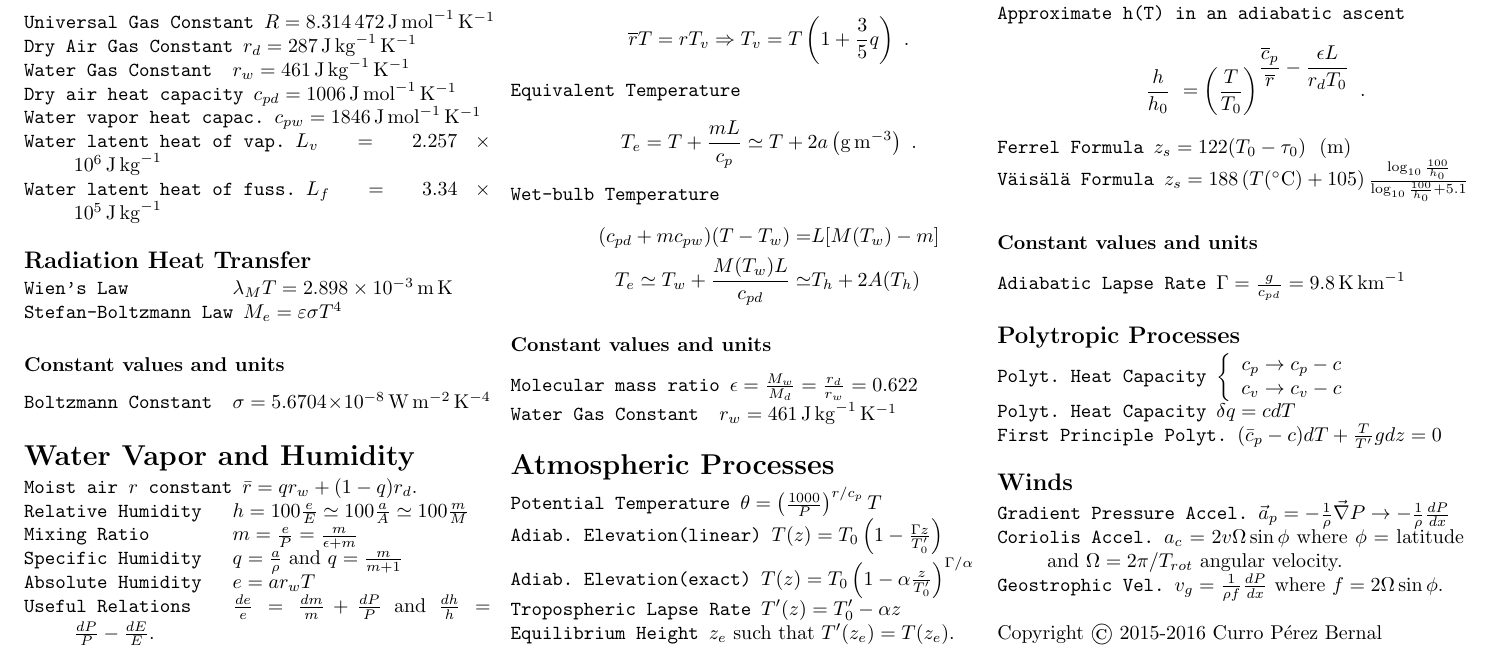
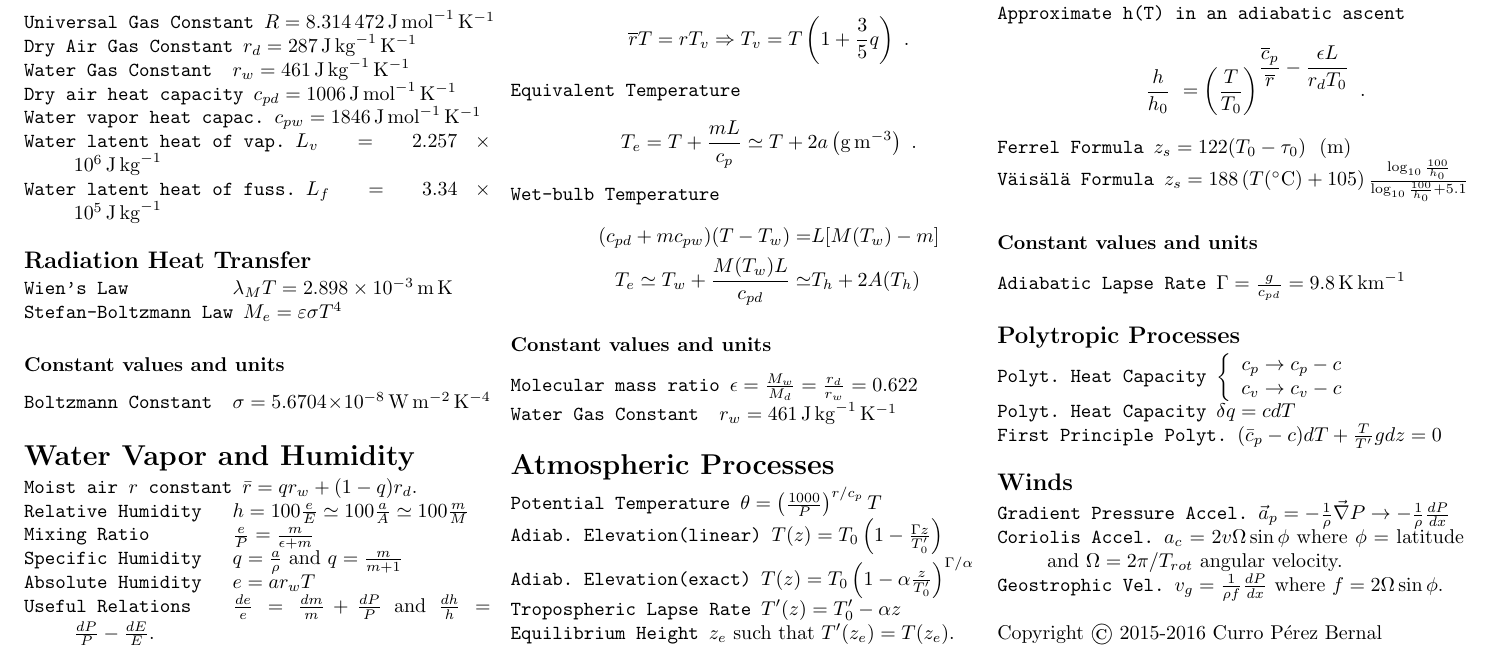
Before and after one commit to currix/MAC_Ref_Card, a LaTeX document (refcard_MaC.tex): part of the page, cut so that both start at the same text. Compiled offline with pdfLaTeX.

Commit message:
Fixed mixing ratio typo.

```diff
--- a/refcard_MaC.tex
+++ b/refcard_MaC.tex
@@ -96,7 +96,7 @@
 \begin{ttdesc}[labelwidth=\widthof{\ttfamily{letterpaper/a4paper}}]
 \item[Moist air $r$ constant] $\bar r = q r_w + (1-q) r_d$.
 \item[Relative Humidity] $h = 100\frac{e}{E}\simeq 100 \frac{a}{A} \simeq 100 \frac{m}{M}$
-\item[Mixing Ratio] $m = \frac e P = \frac m {\epsilon + m}$
+\item[Mixing Ratio] $\frac e P = \frac m {\epsilon + m}$
 \item[Specific Humidity] $q=\frac{a}{\rho}$ and $q=\frac m {m+1}$
 \item[Absolute Humidity] $e = a r_w T$
 \item[Useful Relations]  $\frac{de}{e}=\frac{dm}{m}+\frac{dP}{P}$ and
```
Also changed, not shown: refcard_MaC.pdf.
